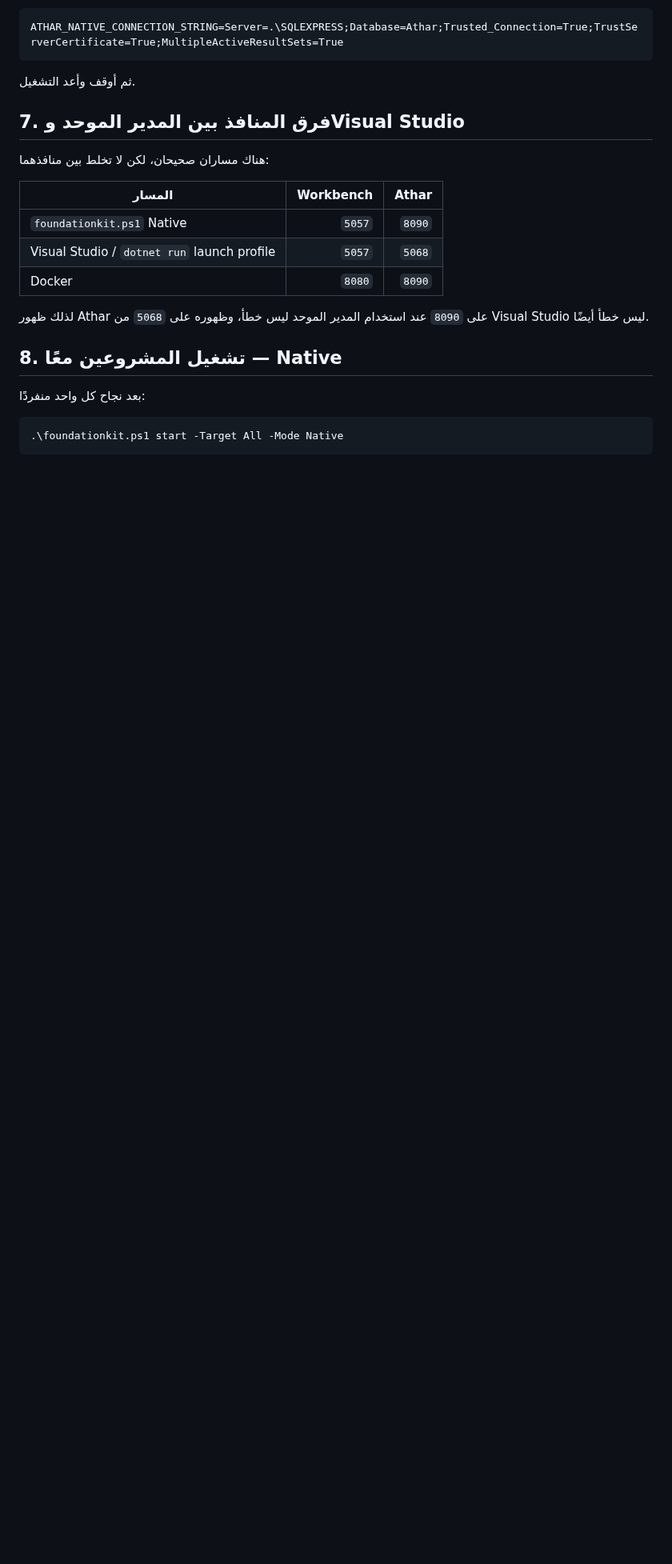
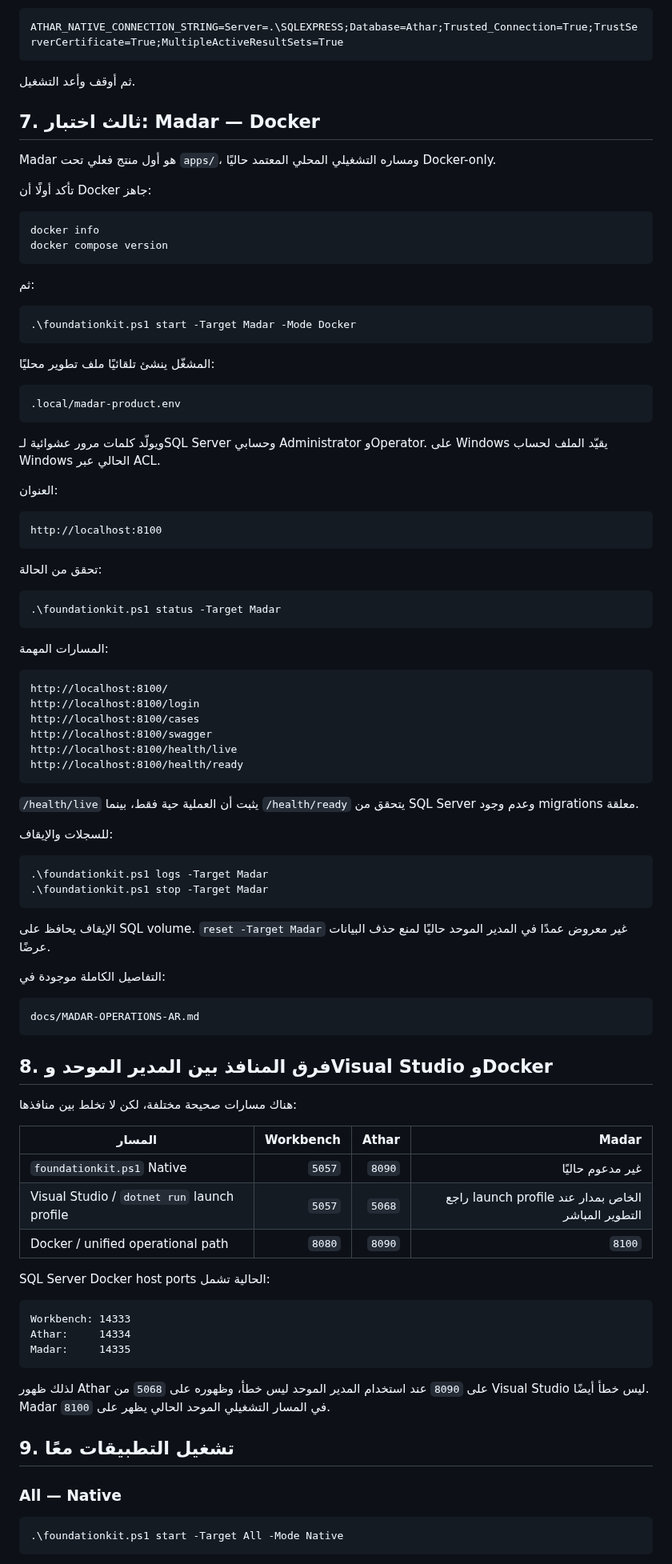
Before and after one commit to a2sn2/entertainment-api-docs, a Markdown page: docs/LOCAL-RUN-WINDOWS-AR.md, the part around one of its changes. Shown at 80% size. Drawn GitHub-style; blank space fills up the shorter version.

Commit message:
Add Madar to Windows local-run guide

````diff
--- a/docs/LOCAL-RUN-WINDOWS-AR.md
+++ b/docs/LOCAL-RUN-WINDOWS-AR.md
@@ -196,21 +201,94 @@ ATHAR_NATIVE_CONNECTION_STRING=Server=.\SQLEXPRESS;Database=Athar;Trusted_Connec
 
 ثم أوقف وأعد التشغيل.
 
-## 7. فرق المنافذ بين المدير الموحد وVisual Studio
+## 7. ثالث اختبار: Madar — Docker
 
-هناك مساران صحيحان، لكن لا تخلط بين منافذهما:
+Madar هو أول منتج فعلي تحت `apps/`، ومساره التشغيلي المحلي المعتمد حاليًا Docker-only.
 
-| المسار | Workbench | Athar |
-|---|---:|---:|
-| `foundationkit.ps1` Native | `5057` | `8090` |
-| Visual Studio / `dotnet run` launch profile | `5057` | `5068` |
-| Docker | `8080` | `8090` |
+تأكد أولًا أن Docker جاهز:
 
-لذلك ظهور Athar على `8090` عند استخدام المدير الموحد ليس خطأ، وظهوره على `5068` من Visual Studio ليس خطأ أيضًا.
+```powershell
+docker info
+docker compose version
+```
 
-## 8. تشغيل المشروعين معًا — Native
+ثم:
 
-بعد نجاح كل واحد منفردًا:
+```powershell
+.\foundationkit.ps1 start -Target Madar -Mode Docker
+```
+
+المشغّل ينشئ تلقائيًا ملف تطوير محليًا:
+
+```text
+.local/madar-product.env
+```
+
+ويولّد كلمات مرور عشوائية لـSQL Server وحسابي Administrator وOperator. على Windows يقيّد الملف لحساب Windows الحالي عبر ACL.
+
+العنوان:
+
+```text
+http://localhost:8100
+```
+
+تحقق من الحالة:
+
+```powershell
+.\foundationkit.ps1 status -Target Madar
+```
+
+المسارات المهمة:
+
+```text
+http://localhost:8100/
+http://localhost:8100/login
+http://localhost:8100/cases
+http://localhost:8100/swagger
+http://localhost:8100/health/live
+http://localhost:8100/health/ready
+```
+
+`/health/live` يثبت أن العملية حية فقط، بينما `/health/ready` يتحقق من SQL Server وعدم وجود migrations معلقة.
+
+للسجلات والإيقاف:
+
+```powershell
+.\foundationkit.ps1 logs -Target Madar
+.\foundationkit.ps1 stop -Target Madar
+```
+
+الإيقاف يحافظ على SQL volume. `reset -Target Madar` غير معروض عمدًا في المدير الموحد حاليًا لمنع حذف البيانات عرضًا.
+
+التفاصيل الكاملة موجودة في:
+
+```text
+docs/MADAR-OPERATIONS-AR.md
+```
+
+## 8. فرق المنافذ بين المدير الموحد وVisual Studio وDocker
+
+هناك مسارات صحيحة مختلفة، لكن لا تخلط بين منافذها:
+
+| المسار | Workbench | Athar | Madar |
+|---|---:|---:|---:|
+| `foundationkit.ps1` Native | `5057` | `8090` | غير مدعوم حاليًا |
+| Visual Studio / `dotnet run` launch profile | `5057` | `5068` | راجع launch profile الخاص بمدار عند التطوير المباشر |
+| Docker / unified operational path | `8080` | `8090` | `8100` |
+
+SQL Server Docker host ports الحالية تشمل:
+
+```text
+Workbench: 14333
+Athar:     14334
+Madar:     14335
+```
+
+لذلك ظهور Athar على `8090` عند استخدام المدير الموحد ليس خطأ، وظهوره على `5068` من Visual Studio ليس خطأ أيضًا. Madar في المسار التشغيلي الموحد الحالي يظهر على `8100`.
+
+## 9. تشغيل التطبيقات معًا
+
+### All — Native
 
 ```powershell
 .\foundationkit.ps1 start -Target All -Mode Native
````
Also changed, not shown: other parts of docs/LOCAL-RUN-WINDOWS-AR.md (+74 -32 lines).
